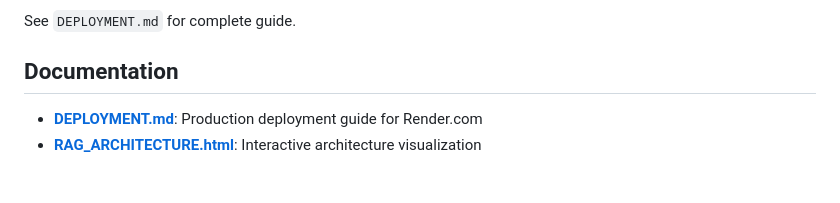
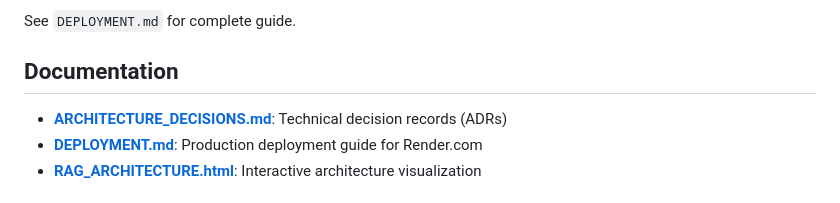
Before and after one commit to asall94/bolkiri-chatbot, a Markdown page: README.md, the part around the change printed below. GitHub-like rendering.

```diff
--- a/README.md
+++ b/README.md
@@ -119,6 +184,7 @@ See `DEPLOYMENT.md` for complete guide.
 
 ## Documentation
 
+- **[ARCHITECTURE_DECISIONS.md](docs/ARCHITECTURE_DECISIONS.md)**: Technical decision records (ADRs)
 - **[DEPLOYMENT.md](DEPLOYMENT.md)**: Production deployment guide for Render.com
 - **[RAG_ARCHITECTURE.html](docs/RAG_ARCHITECTURE.html)**: Interactive architecture visualization
 
```
Also changed, not shown: other parts of README.md (+65 -0 lines), docs/ARCHITECTURE_DECISIONS.md (added, +81 -0 lines).
